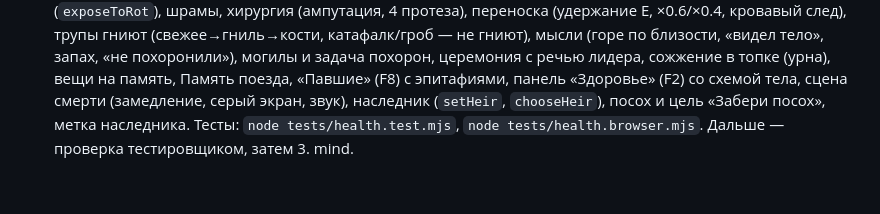
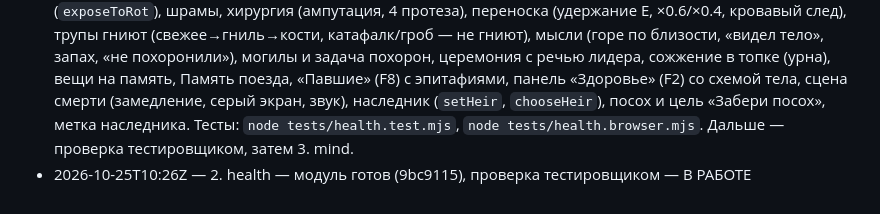
Before and after one commit to RomanTVL/AmazingGame, a Markdown page: PROGRESS.md, the part around the change. Rendered like a GitHub page.

Commit message:
Прогресс: health на проверке
Co-Authored-By: Claude Opus 5.5 <noreply@anthropic.com>
Claude-Session: https://claude.ai/code/session_01Jw4zh5RTZjyaLhzfFuwymX

```diff
--- a/PROGRESS.md
+++ b/PROGRESS.md
@@ -34,3 +34,4 @@
 - 2026-10-25T05:53Z — 3. mind — В РАБОТЕ (основная сессия, параллельно с health)
 - 2026-10-25T10:14Z — 2. health — продолжение после лимита — В РАБОТЕ (основная сессия); 3. mind — пауза, черновик движка закоммичен (e3b2ea2), продолжить после health
 - 2026-10-25 — 2. health — модуль подключён: 32 части тела и 8 ёмкостей, урон 7 типов (+синонимы, отсечение → `health:partLost`), кровотечение/боль/шок/«упал», мгновенная и медленная смерть, последнее дыхание и последние слова (E), стабилизация, врачи (перевязка с лекарством, спасение в кровать/вагон, кормление лежачих, узел «Беда!» ночью), заражение и иммунитет, лихорадка, Серая гниль (`exposeToRot`), шрамы, хирургия (ампутация, 4 протеза), переноска (удержание E, ×0.6/×0.4, кровавый след), трупы гниют (свежее→гниль→кости, катафалк/гроб — не гниют), мысли (горе по близости, «видел тело», запах, «не похоронили»), могилы и задача похорон, церемония с речью лидера, сожжение в топке (урна), вещи на память, Память поезда, «Павшие» (F8) с эпитафиями, панель «Здоровье» (F2) со схемой тела, сцена смерти (замедление, серый экран, звук), наследник (`setHeir`, `chooseHeir`), посох и цель «Забери посох», метка наследника. Тесты: `node tests/health.test.mjs`, `node tests/health.browser.mjs`. Дальше — проверка тестировщиком, затем 3. mind.
+- 2026-10-25T10:26Z — 2. health — модуль готов (9bc9115), проверка тестировщиком — В РАБОТЕ
```
